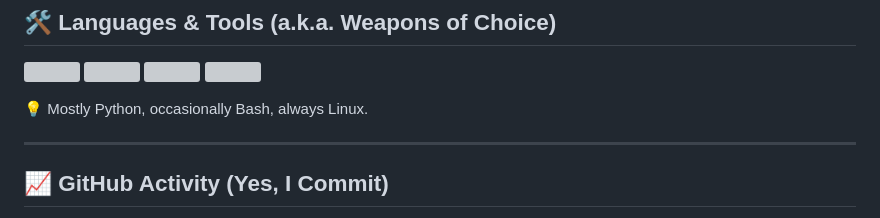
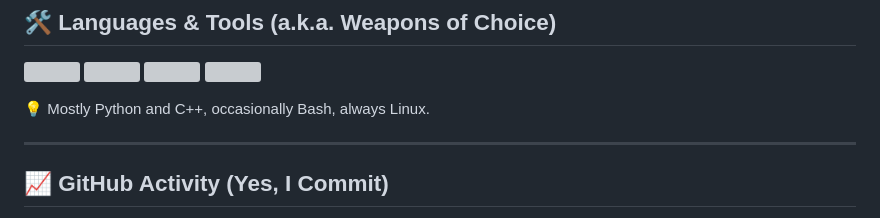
Before and after one commit to najla23/najla23, a Markdown page: README.md, the part around the change printed below. Drawn GitHub-style; grey boxes are pictures that could not be loaded.

```diff
--- a/README.md
+++ b/README.md
@@ -80,7 +80,7 @@ and occasionally arguing with convergence plots.
   <img src="https://cdn.jsdelivr.net/gh/devicons/devicon/icons/git/git-original.svg" width="40"/>
 </p>
 
-💡 Mostly Python, occasionally Bash, always Linux.
+💡 Mostly Python and C++, occasionally Bash, always Linux.
 
 ---
 
```
Also changed, not shown: other parts of README.md (+1 -1 lines).
